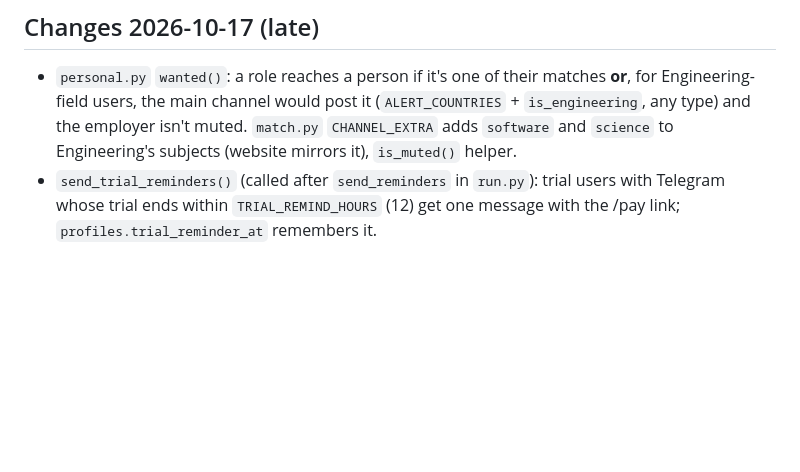
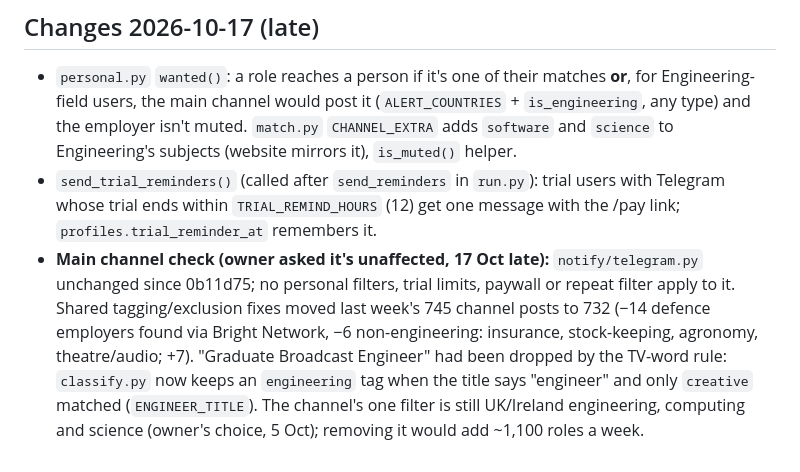
Before and after one commit to JaafarAlDarukee/nimbus, a Markdown page: vault/04 Radar.md, the part around the change. GitHub-like rendering; blank space fills up the shorter version.

Commit message:
Vault: main channel confirmed unaffected; broadcast engineer fix
Co-Authored-By: Claude Opus 5.5 <noreply@anthropic.com>

```diff
--- a/vault/04 Radar.md
+++ b/vault/04 Radar.md
@@ -101,3 +101,4 @@ Back to [[00 Start Here]] · code in `radar/`
 ## Changes 2026-10-17 (late)
 - `personal.py` `wanted()`: a role reaches a person if it's one of their matches **or**, for Engineering-field users, the main channel would post it (`ALERT_COUNTRIES` + `is_engineering`, any type) and the employer isn't muted. `match.py` `CHANNEL_EXTRA` adds `software` and `science` to Engineering's subjects (website mirrors it), `is_muted()` helper.
 - `send_trial_reminders()` (called after `send_reminders` in `run.py`): trial users with Telegram whose trial ends within `TRIAL_REMIND_HOURS` (12) get one message with the /pay link; `profiles.trial_reminder_at` remembers it.
+- **Main channel check (owner asked it's unaffected, 17 Oct late):** `notify/telegram.py` unchanged since 0b11d75; no personal filters, trial limits, paywall or repeat filter apply to it. Shared tagging/exclusion fixes moved last week's 745 channel posts to 732 (−14 defence employers found via Bright Network, −6 non-engineering: insurance, stock-keeping, agronomy, theatre/audio; +7). "Graduate Broadcast Engineer" had been dropped by the TV-word rule: `classify.py` now keeps an `engineering` tag when the title says "engineer" and only `creative` matched (`ENGINEER_TITLE`). The channel's one filter is still UK/Ireland engineering, computing and science (owner's choice, 5 Oct); removing it would add ~1,100 roles a week.
```
